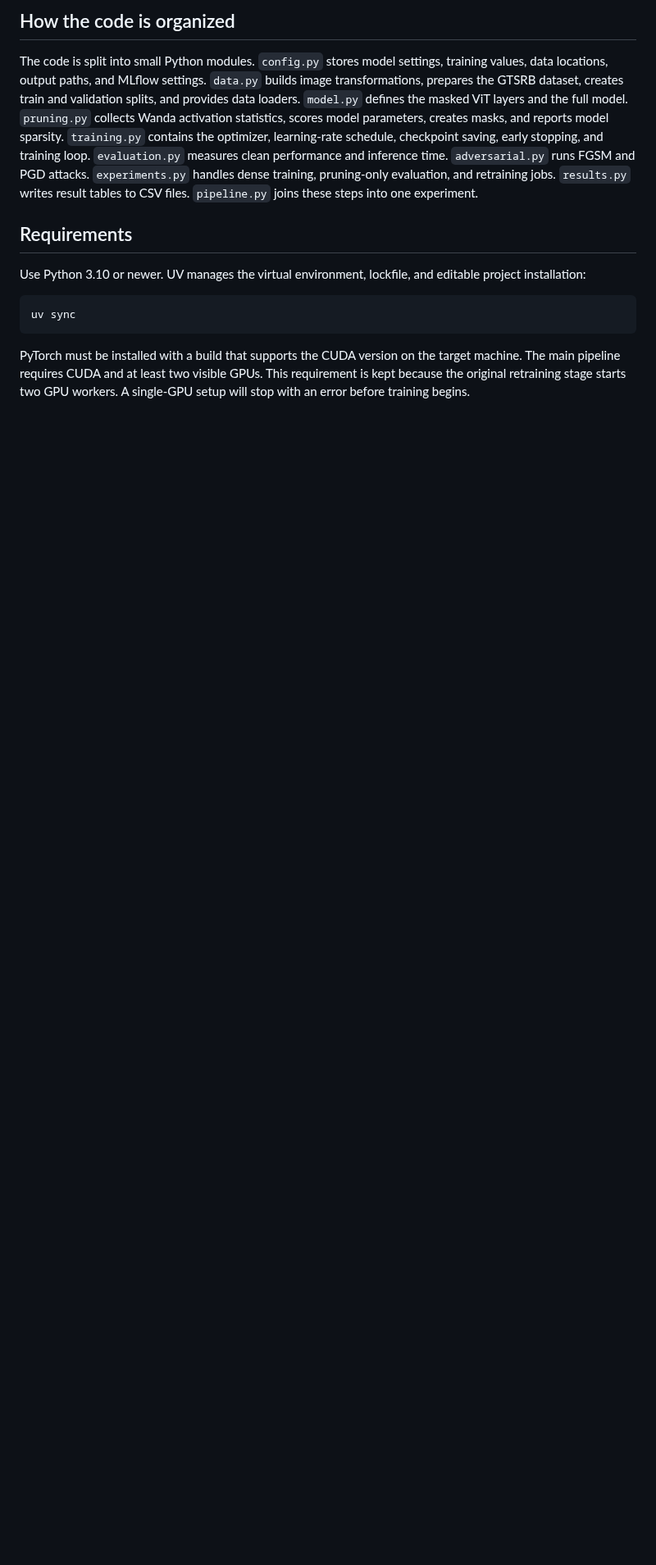
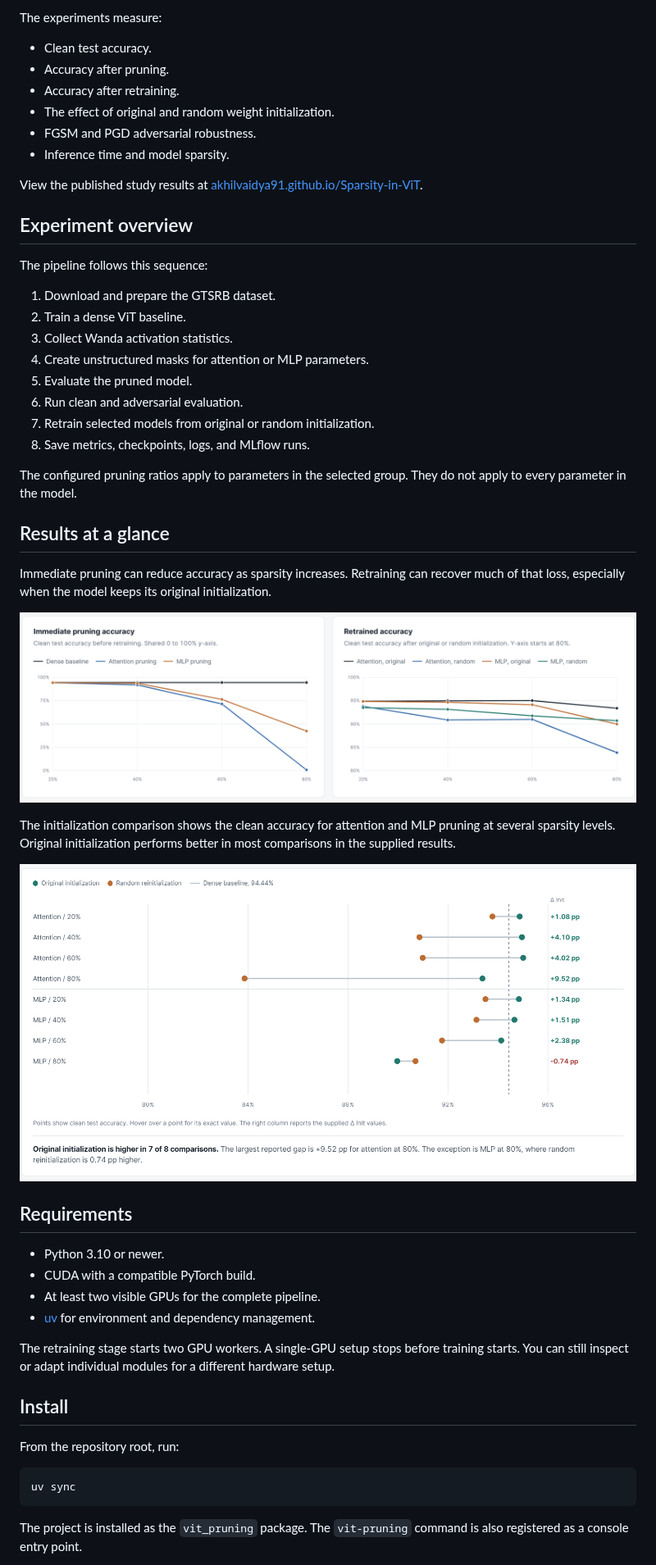
Before and after one commit to AkhilVaidya91/Sparsity-in-ViT, a Markdown page: README.md, the part around one of its changes. Shown at 82% size. GitHub-like rendering; pictures changed too: assets/overview.png (added), assets/retraining.png (added); blank space fills up the shorter version.

Commit message:
improved readme

````diff
--- a/README.md
+++ b/README.md
@@ -6,15 +8,65 @@ This repository trains a Vision Transformer (ViT) for traffic sign recognition.
 
-## How the code is organized
+The experiments measure:
 
-The code is split into small Python modules. `config.py` stores model settings, training values, data locations, output paths, and MLflow settings. `data.py` builds image transformations, prepares the GTSRB dataset, creates train and validation splits, and provides data loaders. `model.py` defines the masked ViT layers and the full model. `pruning.py` collects Wanda activation statistics, scores model parameters, creates masks, and reports model sparsity. `training.py` contains the optimizer, learning-rate schedule, checkpoint saving, early stopping, and training loop. `evaluation.py` measures clean performance and inference time. `adversarial.py` runs FGSM and PGD attacks. `experiments.py` handles dense training, pruning-only evaluation, and retraining jobs. `results.py` writes result tables to CSV files. `pipeline.py` joins these steps into one experiment.
+- Clean test accuracy.
+- Accuracy after pruning.
+- Accuracy after retraining.
+- The effect of original and random weight initialization.
+- FGSM and PGD adversarial robustness.
+- Inference time and model sparsity.
+
+View the published study results at
+[akhilvaidya91.github.io/Sparsity-in-ViT](https://akhilvaidya91.github.io/Sparsity-in-ViT/).
+
+## Experiment overview
+
+The pipeline follows this sequence:
+
+1. Download and prepare the GTSRB dataset.
+2. Train a dense ViT baseline.
+3. Collect Wanda activation statistics.
+4. Create unstructured masks for attention or MLP parameters.
+5. Evaluate the pruned model.
+6. Run clean and adversarial evaluation.
+7. Retrain selected models from original or random initialization.
+8. Save metrics, checkpoints, logs, and MLflow runs.
+
+The configured pruning ratios apply to parameters in the selected group. They
+do not apply to every parameter in the model.
+
+## Results at a glance
+
+Immediate pruning can reduce accuracy as sparsity increases. Retraining can
+recover much of that loss, especially when the model keeps its original
+initialization.
+
+![Immediate and retrained accuracy](assets/overview.png)
+
+The initialization comparison shows the clean accuracy for attention and MLP
+pruning at several sparsity levels. Original initialization performs better in
+most comparisons in the supplied results.
+
+![Original and random initialization comparison](assets/retraining.png)
 
 ## Requirements
 
-Use Python 3.10 or newer. UV manages the virtual environment, lockfile, and editable project installation:
+- Python 3.10 or newer.
+- CUDA with a compatible PyTorch build.
+- At least two visible GPUs for the complete pipeline.
+- [uv](https://docs.astral.sh/uv/) for environment and dependency management.
+
+The retraining stage starts two GPU workers. A single-GPU setup stops before
+training starts. You can still inspect or adapt individual modules for a
+different hardware setup.
+
+## Install
+
+From the repository root, run:
 
 ```bash
 uv sync
 ```
 
-PyTorch must be installed with a build that supports the CUDA version on the target machine. The main pipeline requires CUDA and at least two visible GPUs. This requirement is kept because the original retraining stage starts two GPU workers. A single-GPU setup will stop with an error before training begins.
+The project is installed as the `vit_pruning` package. The `vit-pruning`
+command is also registered as a console entry point.
 
````
Also changed, not shown: other parts of README.md (+96 -19 lines).
